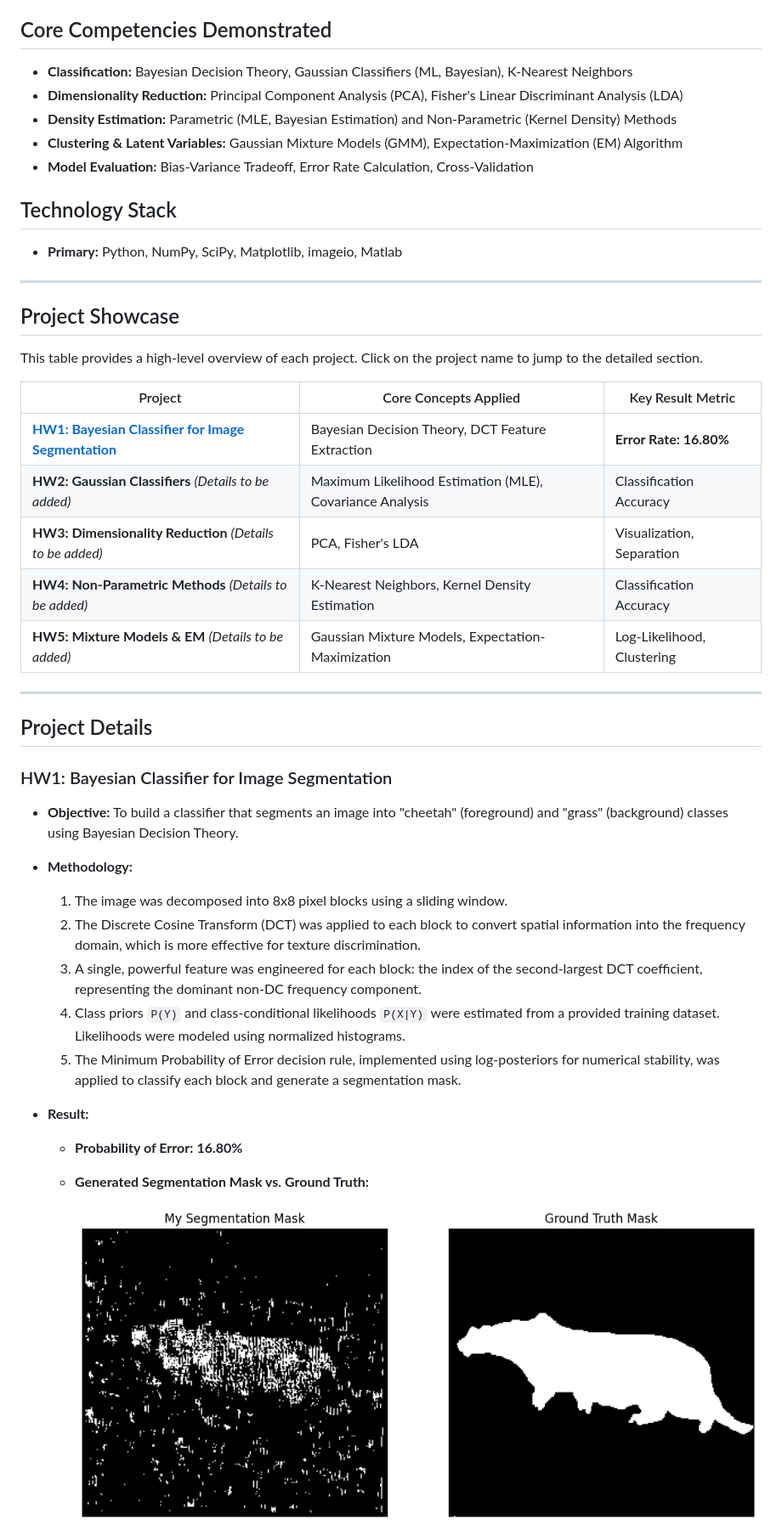
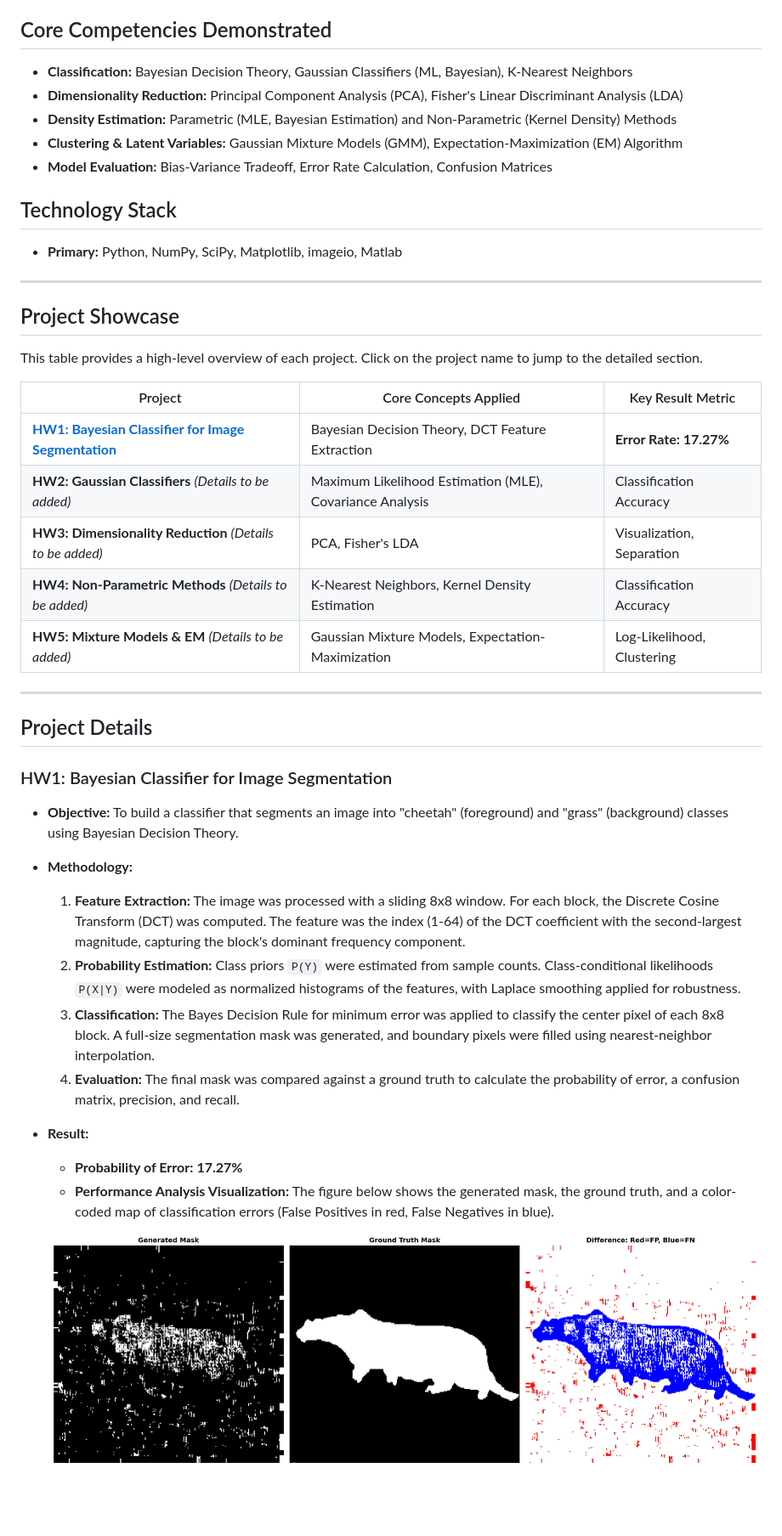
Before and after one commit to junepaykim/ece271a, a Markdown page: README.md, the part around the change printed below. Shown: that part at 85% size. Rendered like a GitHub page; pictures changed too: hw1/hw1_error_analysis.png (added), hw1/hw1_segmentation.png (deleted); blank space fills up the shorter version.

Commit message:
feat: hw1 error analysis updated

```diff
--- a/README.md
+++ b/README.md
@@ -4,15 +4,15 @@ This repository contains a series of projects completed for UCSD's ECE 271A: Sta
 
 ## Core Competencies Demonstrated
 
-  * **Classification:** Bayesian Decision Theory, Gaussian Classifiers (ML, Bayesian), K-Nearest Neighbors
-  * **Dimensionality Reduction:** Principal Component Analysis (PCA), Fisher's Linear Discriminant Analysis (LDA)
-  * **Density Estimation:** Parametric (MLE, Bayesian Estimation) and Non-Parametric (Kernel Density) Methods
-  * **Clustering & Latent Variables:** Gaussian Mixture Models (GMM), Expectation-Maximization (EM) Algorithm
-  * **Model Evaluation:** Bias-Variance Tradeoff, Error Rate Calculation, Cross-Validation
+-   **Classification:** Bayesian Decision Theory, Gaussian Classifiers (ML, Bayesian), K-Nearest Neighbors
+-   **Dimensionality Reduction:** Principal Component Analysis (PCA), Fisher's Linear Discriminant Analysis (LDA)
+-   **Density Estimation:** Parametric (MLE, Bayesian Estimation) and Non-Parametric (Kernel Density) Methods
+-   **Clustering & Latent Variables:** Gaussian Mixture Models (GMM), Expectation-Maximization (EM) Algorithm
+-   **Model Evaluation:** Bias-Variance Tradeoff, Error Rate Calculation, Confusion Matrices
 
 ## Technology Stack
 
-  * **Primary:** Python, NumPy, SciPy, Matplotlib, imageio, Matlab
+-   **Primary:** Python, NumPy, SciPy, Matplotlib, imageio, Matlab
 
 -----
 
@@ -20,12 +20,12 @@ This repository contains a series of projects completed for UCSD's ECE 271A: Sta
 
 This table provides a high-level overview of each project. Click on the project name to jump to the detailed section.
 
-| Project | Core Concepts Applied | Key Result Metric |
-| --- | --- | --- |
-| [**HW1: Bayesian Classifier for Image Segmentation**](#hw1-bayesian-classifier-for-image-segmentation) | Bayesian Decision Theory, DCT Feature Extraction | **Error Rate: 16.80%** |
-| **HW2: Gaussian Classifiers** *(Details to be added)* | Maximum Likelihood Estimation (MLE), Covariance Analysis | Classification Accuracy |
-| **HW3: Dimensionality Reduction** *(Details to be added)* | PCA, Fisher's LDA | Visualization, Separation |
-| **HW4: Non-Parametric Methods** *(Details to be added)* | K-Nearest Neighbors, Kernel Density Estimation | Classification Accuracy |
+| Project                                                              | Core Concepts Applied                             | Key Result Metric        |
+| -------------------------------------------------------------------- | ------------------------------------------------- | ------------------------ |
+| [**HW1: Bayesian Classifier for Image Segmentation**](#hw1-bayesian-classifier-for-image-segmentation) | Bayesian Decision Theory, DCT Feature Extraction  | **Error Rate: 17.27%** |
+| **HW2: Gaussian Classifiers** *(Details to be added)* | Maximum Likelihood Estimation (MLE), Covariance Analysis | Classification Accuracy  |
+| **HW3: Dimensionality Reduction** *(Details to be added)* | PCA, Fisher's LDA                                 | Visualization, Separation|
+| **HW4: Non-Parametric Methods** *(Details to be added)* | K-Nearest Neighbors, Kernel Density Estimation    | Classification Accuracy  |
 | **HW5: Mixture Models & EM** *(Details to be added)* | Gaussian Mixture Models, Expectation-Maximization | Log-Likelihood, Clustering |
 
 -----
@@ -34,18 +34,17 @@ This table provides a high-level overview of each project. Click on the project
 
 ### HW1: Bayesian Classifier for Image Segmentation
 
-  * **Objective:** To build a classifier that segments an image into "cheetah" (foreground) and "grass" (background) classes using Bayesian Decision Theory.
+-   **Objective:** To build a classifier that segments an image into "cheetah" (foreground) and "grass" (background) classes using Bayesian Decision Theory.
 
-  * **Methodology:**
-    1. The image was decomposed into 8x8 pixel blocks using a sliding window.
-    2. The Discrete Cosine Transform (DCT) was applied to each block to convert spatial information into the frequency domain, which is more effective for texture discrimination.
-    3. A single, powerful feature was engineered for each block: the index of the second-largest DCT coefficient, representing the dominant non-DC frequency component.
-    4. Class priors `P(Y)` and class-conditional likelihoods `P(X|Y)` were estimated from a provided training dataset. Likelihoods were modeled using normalized histograms.
-    5. The Minimum Probability of Error decision rule, implemented using log-posteriors for numerical stability, was applied to classify each block and generate a segmentation mask.
+-   **Methodology:**
+    1.  **Feature Extraction:** The image was processed with a sliding 8x8 window. For each block, the Discrete Cosine Transform (DCT) was computed. The feature was the index (1-64) of the DCT coefficient with the second-largest magnitude, capturing the block's dominant frequency component.
+    2.  **Probability Estimation:** Class priors `P(Y)` were estimated from sample counts. Class-conditional likelihoods `P(X|Y)` were modeled as normalized histograms of the features, with Laplace smoothing applied for robustness.
+    3.  **Classification:** The Bayes Decision Rule for minimum error was applied to classify the center pixel of each 8x8 block. A full-size segmentation mask was generated, and boundary pixels were filled using nearest-neighbor interpolation.
+    4.  **Evaluation:** The final mask was compared against a ground truth to calculate the probability of error, a confusion matrix, precision, and recall.
 
-  * **Result:**
-    * **Probability of Error:** **16.80%**
-    * **Generated Segmentation Mask vs. Ground Truth:**
+-   **Result:**
+    -   **Probability of Error:** **17.27%**
+    -   **Performance Analysis Visualization:** The figure below shows the generated mask, the ground truth, and a color-coded map of classification errors (False Positives in red, False Negatives in blue).
 
-      ![Generated Segmentation Mask vs Ground Truth](hw1/hw1_segmentation.png)
+      ![Generated Segmentation Mask vs Ground Truth](hw1/hw1_error_analysis.png)
 
```
Also changed, not shown: other parts of README.md (+6 -6 lines), hw1/hw1_likelihoods.png, hw1/hw1_segmentation_result.png (added), 6 other files.
